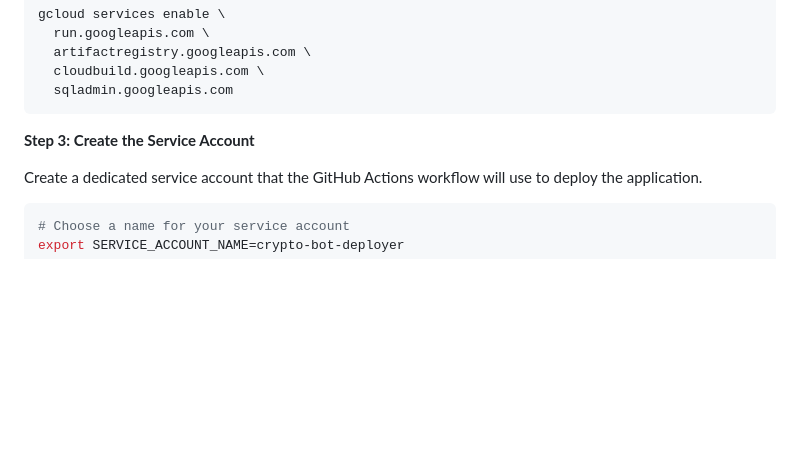
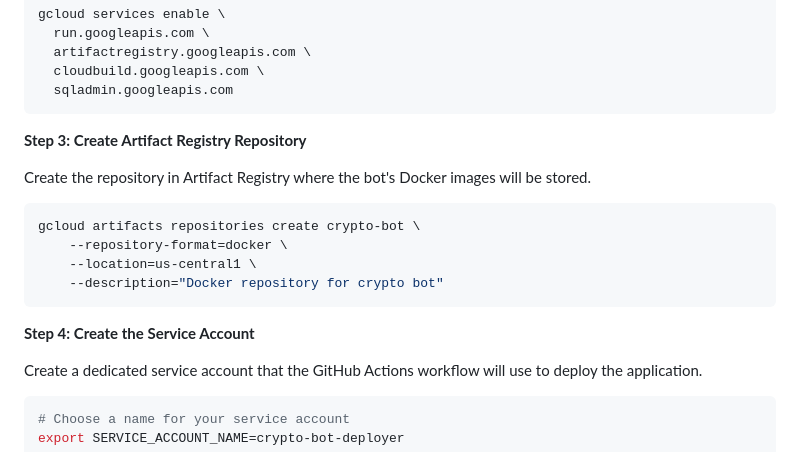
Before and after one commit to daniilmars/crypto-investment-bot, a Markdown page: README.md, the part around the change. Drawn GitHub-style; blank space fills up the shorter version.

Commit message:
docs: Add Artifact Registry creation to GCP setup
Adds the missing step to create the Artifact Registry repository before the build is run. This resolves the 'Repository not found' error during deployment.

````diff
--- a/README.md
+++ b/README.md
@@ -246,7 +246,18 @@ gcloud services enable \
   sqladmin.googleapis.com
 ```
 
-**Step 3: Create the Service Account**
+**Step 3: Create Artifact Registry Repository**
+
+Create the repository in Artifact Registry where the bot's Docker images will be stored.
+
+```bash
+gcloud artifacts repositories create crypto-bot \
+    --repository-format=docker \
+    --location=us-central1 \
+    --description="Docker repository for crypto bot"
+```
+
+**Step 4: Create the Service Account**
 
 Create a dedicated service account that the GitHub Actions workflow will use to deploy the application.
 
````
